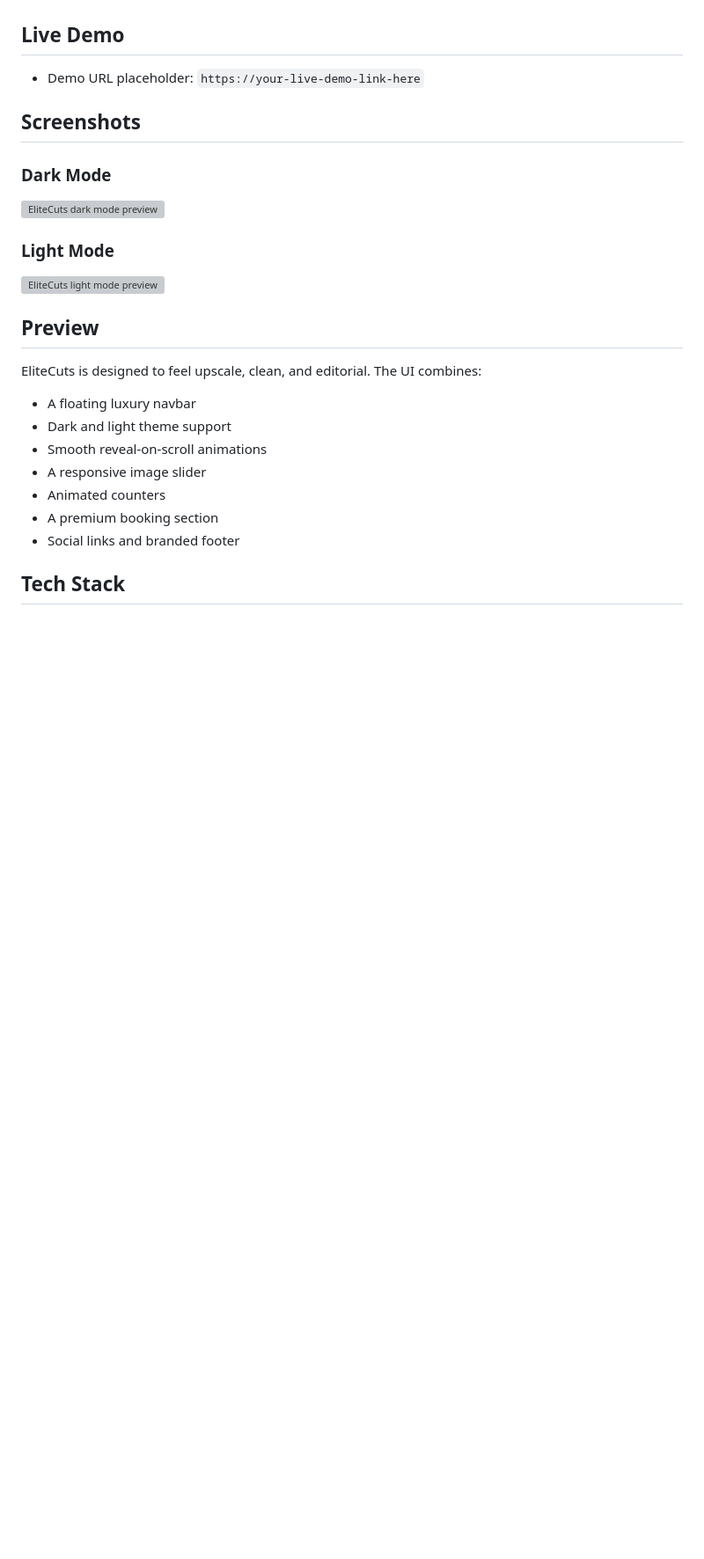
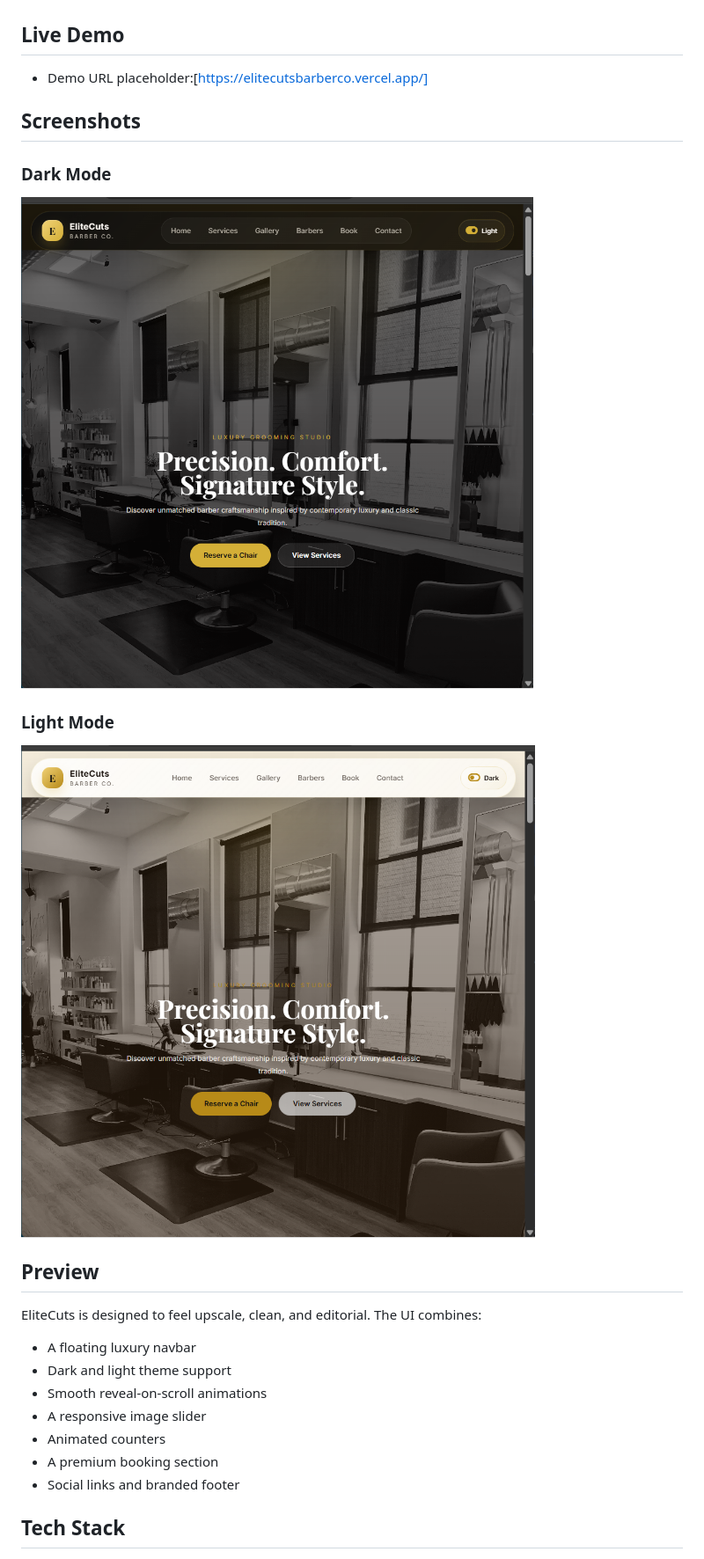
Before and after one commit to Noftyfootie/Elitecuts_Barber_Co, a Markdown page: README.md, the part around one of its changes. Shown at 88% size. Drawn GitHub-style; pictures changed too: img/Screenshot_light.png (added), img/screenshot_dark.png (added); blank space fills up the shorter version; grey boxes are pictures that could not be loaded.

```diff
--- a/README.md
+++ b/README.md
@@ -13,17 +13,17 @@ This project is a responsive one-page website for a premium barber brand. It inc
 
 ## Live Demo
 
-- Demo URL placeholder: `https://your-live-demo-link-here`
+- Demo URL placeholder:[https://elitecutsbarberco.vercel.app/]
 
 ## Screenshots
 
 ### Dark Mode
 
-![EliteCuts dark mode preview](docs/screenshots/dark-mode-preview.svg)
+![EliteCuts dark mode preview](img/screenshot_dark.png)
 
 ### Light Mode
 
-![EliteCuts light mode preview](docs/screenshots/light-mode-preview.svg)
+![EliteCuts light mode preview](img/Screenshot_light.png)
 
 ## Preview
 
```
Also changed, not shown: other parts of README.md (+2 -68 lines), 1 other file.
